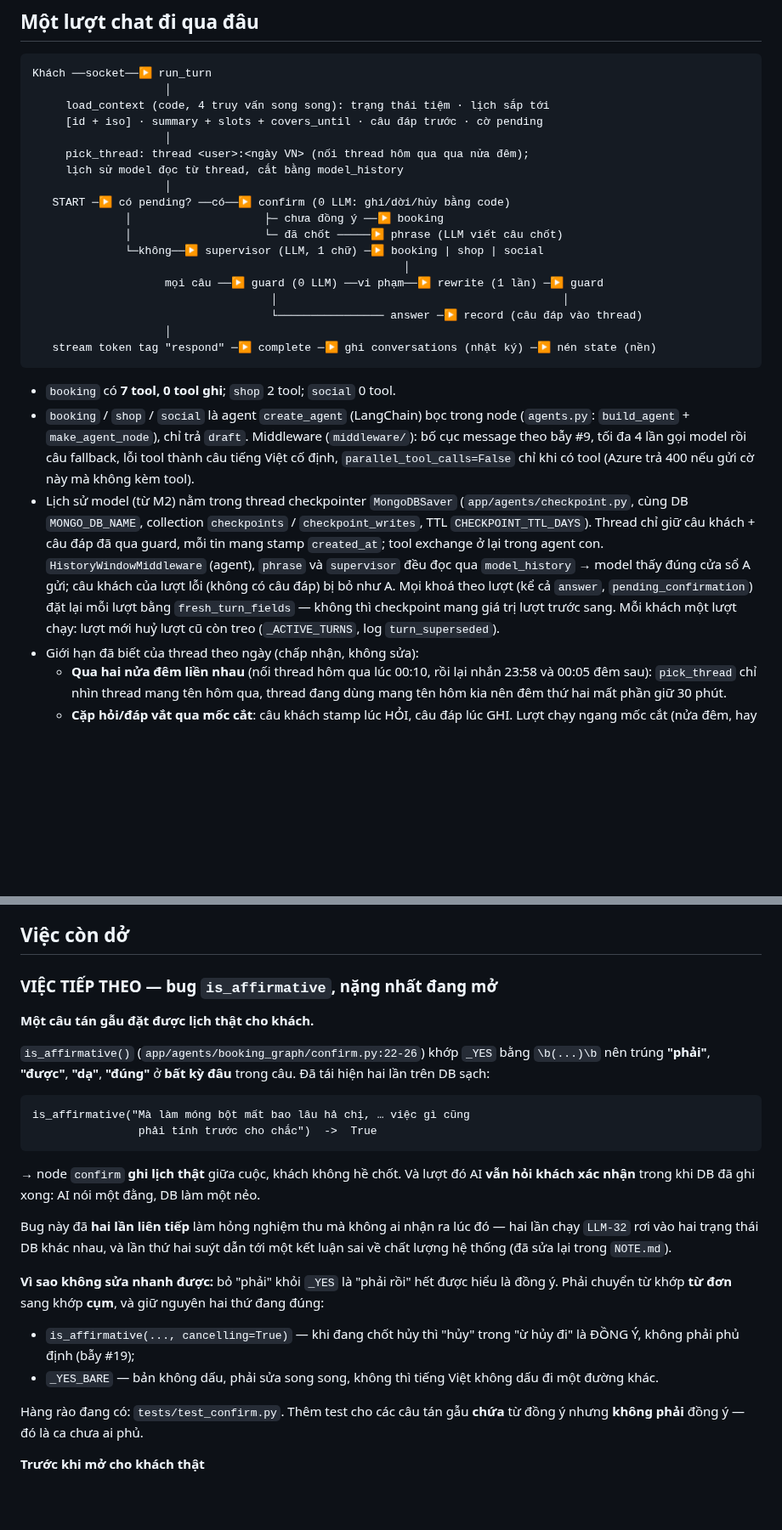
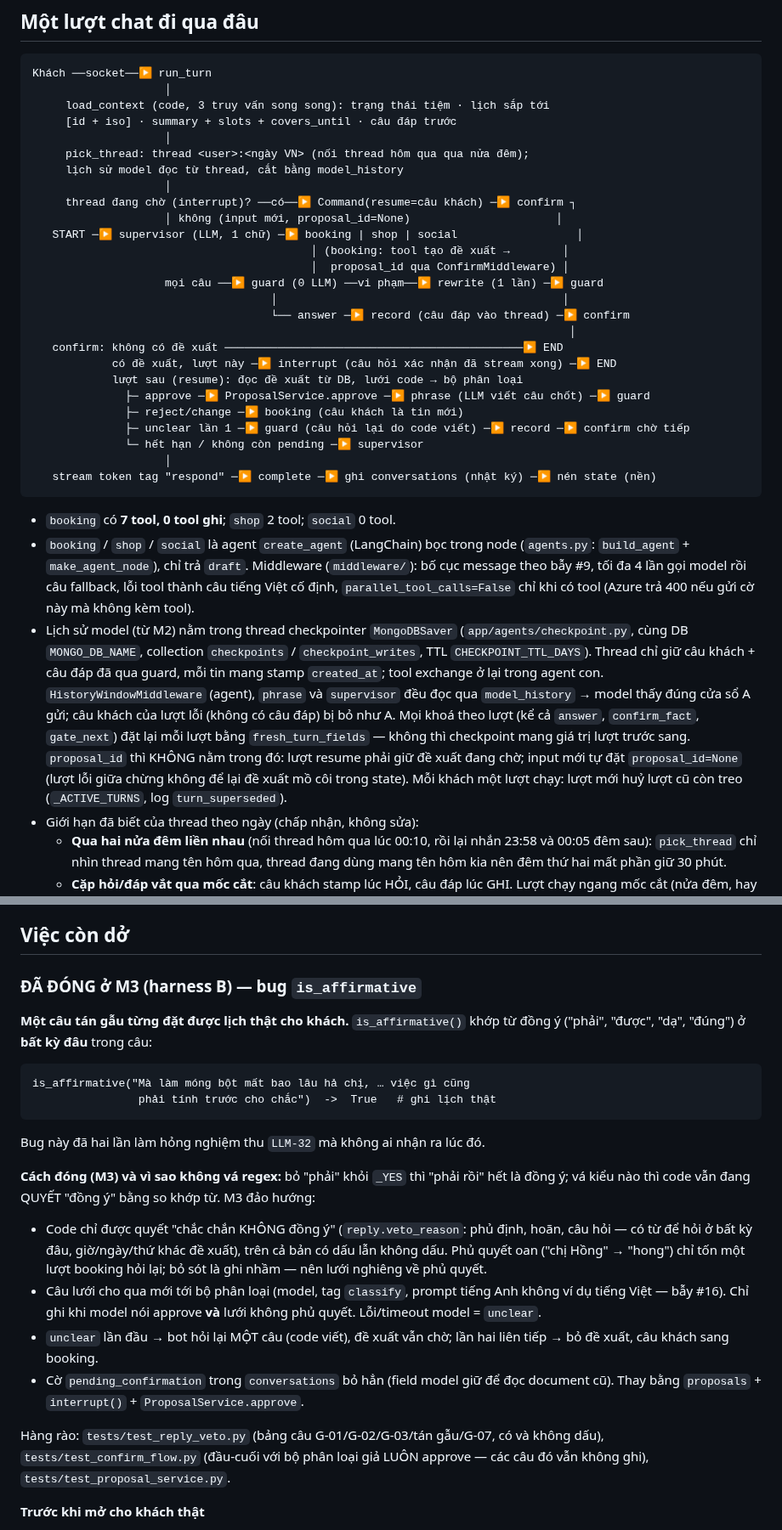
Before and after one commit to BuiHenry1404/salona-booking, a Markdown page: CONTEXT.md, 2 parts joined by grey strips. Shown at 85% size. GitHub-like rendering; blank space fills up the shorter version.

Commit message:
docs: describe interrupt-based confirmation
Co-Authored-By: Claude Opus 5.5 <noreply@anthropic.com>
Claude-Session: https://claude.ai/code/session_015JyTdz3j1eVM1fJ4H64tzQ

````diff
--- a/CONTEXT.md
+++ b/CONTEXT.md
@@ -96,20 +96,28 @@ biên bản, không phải mẫu để chép.
 ```
 Khách ──socket──▶ run_turn
                     │
-     load_context (code, 4 truy vấn song song): trạng thái tiệm · lịch sắp tới
-     [id + iso] · summary + slots + covers_until · câu đáp trước · cờ pending
+     load_context (code, 3 truy vấn song song): trạng thái tiệm · lịch sắp tới
+     [id + iso] · summary + slots + covers_until · câu đáp trước
                     │
      pick_thread: thread <user>:<ngày VN> (nối thread hôm qua qua nửa đêm);
      lịch sử model đọc từ thread, cắt bằng model_history
                     │
-   START ─▶ có pending? ──có──▶ confirm (0 LLM: ghi/dời/hủy bằng code)
-              │                    ├─ chưa đồng ý ──▶ booking
-              │                    └─ đã chốt ─────▶ phrase (LLM viết câu chốt)
-              └─không──▶ supervisor (LLM, 1 chữ) ─▶ booking | shop | social
-                                                        │
+     thread đang chờ (interrupt)? ──có──▶ Command(resume=câu khách) ─▶ confirm ┐
+                    │ không (input mới, proposal_id=None)                      │
+   START ─▶ supervisor (LLM, 1 chữ) ─▶ booking | shop | social                  │
+                                          │ (booking: tool tạo đề xuất →        │
+                                          │  proposal_id qua ConfirmMiddleware) │
                     mọi câu ──▶ guard (0 LLM) ──vi phạm──▶ rewrite (1 lần) ─▶ guard
                                     │                                           │
-                                    └──────────────── answer ─▶ record (câu đáp vào thread)
+                                    └── answer ─▶ record (câu đáp vào thread) ─▶ confirm
+                                                                                 │
+   confirm: không có đề xuất ─────────────────────────────────────────────▶ END
+            có đề xuất, lượt này ─▶ interrupt (câu hỏi xác nhận đã stream xong) ─▶ END
+            lượt sau (resume): đọc đề xuất từ DB, lưới code → bộ phân loại
+              ├─ approve ─▶ ProposalService.approve ─▶ phrase (LLM viết câu chốt) ─▶ guard
+              ├─ reject/change ─▶ booking (câu khách là tin mới)
+              ├─ unclear lần 1 ─▶ guard (câu hỏi lại do code viết) ─▶ record ─▶ confirm chờ tiếp
+              └─ hết hạn / không còn pending ─▶ supervisor
                     │
    stream token tag "respond" ─▶ complete ─▶ ghi conversations (nhật ký) ─▶ nén state (nền)
 ```
@@ -127,8 +135,10 @@ Khách ──socket──▶ run_turn
   agent con. `HistoryWindowMiddleware` (agent), `phrase` và `supervisor` đều đọc
   qua `model_history` → model thấy đúng cửa sổ A gửi; câu khách của lượt lỗi
   (không có câu đáp) bị bỏ như A. Mọi khoá theo lượt (kể cả `answer`,
-  `pending_confirmation`) đặt lại mỗi lượt bằng `fresh_turn_fields` — không thì
-  checkpoint mang giá trị lượt trước sang. Mỗi khách một lượt chạy: lượt mới huỷ
+  `confirm_fact`, `gate_next`) đặt lại mỗi lượt bằng `fresh_turn_fields` — không thì
+  checkpoint mang giá trị lượt trước sang. `proposal_id` thì KHÔNG nằm trong đó:
+  lượt resume phải giữ đề xuất đang chờ; input mới tự đặt `proposal_id=None`
+  (lượt lỗi giữa chừng không để lại đề xuất mồ côi trong state). Mỗi khách một lượt chạy: lượt mới huỷ
   lượt cũ còn treo (`_ACTIVE_TURNS`, log `turn_superseded`).
 - Giới hạn đã biết của thread theo ngày (chấp nhận, không sửa):
   - **Qua hai nửa đêm liền nhau** (nối thread hôm qua lúc 00:10, rồi lại nhắn
@@ -250,38 +260,37 @@ cho **chính họ**.
 
 ## Việc còn dở
 
-### VIỆC TIẾP THEO — bug `is_affirmative`, nặng nhất đang mở
+### ĐÃ ĐÓNG ở M3 (harness B) — bug `is_affirmative`
 
-**Một câu tán gẫu đặt được lịch thật cho khách.**
-
-`is_affirmative()` (`app/agents/booking_graph/confirm.py:22-26`) khớp `_YES`
-bằng `\b(...)\b` nên trúng **"phải"**, **"được"**, **"dạ"**, **"đúng"** ở
-**bất kỳ đâu** trong câu. Đã tái hiện hai lần trên DB sạch:
+**Một câu tán gẫu từng đặt được lịch thật cho khách.** `is_affirmative()` khớp
+từ đồng ý ("phải", "được", "dạ", "đúng") ở **bất kỳ đâu** trong câu:
 
 ```
 is_affirmative("Mà làm móng bột mất bao lâu hả chị, … việc gì cũng
-                phải tính trước cho chắc")  ->  True
+                phải tính trước cho chắc")  ->  True   # ghi lịch thật
 ```
 
-→ node `confirm` **ghi lịch thật** giữa cuộc, khách không hề chốt. Và lượt đó
-AI **vẫn hỏi khách xác nhận** trong khi DB đã ghi xong: AI nói một đằng, DB làm
-một nẻo.
+Bug này đã hai lần làm hỏng nghiệm thu `LLM-32` mà không ai nhận ra lúc đó.
 
-Bug này đã **hai lần liên tiếp** làm hỏng nghiệm thu mà không ai nhận ra lúc đó
-— hai lần chạy `LLM-32` rơi vào hai trạng thái DB khác nhau, và lần thứ hai suýt
-dẫn tới một kết luận sai về chất lượng hệ thống (đã sửa lại trong `NOTE.md`).
+**Cách đóng (M3) và vì sao không vá regex:** bỏ "phải" khỏi `_YES` thì "phải
+rồi" hết là đồng ý; vá kiểu nào thì code vẫn đang QUYẾT "đồng ý" bằng so khớp
+từ. M3 đảo hướng:
 
-**Vì sao không sửa nhanh được:** bỏ "phải" khỏi `_YES` là "phải rồi" hết được
-hiểu là đồng ý. Phải chuyển từ khớp **từ đơn** sang khớp **cụm**, và giữ nguyên
-hai thứ đang đúng:
+- Code chỉ được quyết "chắc chắn KHÔNG đồng ý" (`reply.veto_reason`: phủ định,
+  hoãn, câu hỏi — có từ để hỏi ở bất kỳ đâu, giờ/ngày/thứ khác đề xuất), trên
+  cả bản có dấu lẫn không dấu. Phủ quyết oan ("chị Hồng" → "hong") chỉ tốn một
+  lượt booking hỏi lại; bỏ sót là ghi nhầm — nên lưới nghiêng về phủ quyết.
+- Câu lưới cho qua mới tới bộ phân loại (model, tag `classify`, prompt tiếng
+  Anh không ví dụ tiếng Việt — bẫy #16). Chỉ ghi khi model nói approve **và**
+  lưới không phủ quyết. Lỗi/timeout model = `unclear`.
+- `unclear` lần đầu → bot hỏi lại MỘT câu (code viết), đề xuất vẫn chờ; lần hai
+  liên tiếp → bỏ đề xuất, câu khách sang booking.
+- Cờ `pending_confirmation` trong `conversations` bỏ hẳn (field model giữ để đọc
+  document cũ). Thay bằng `proposals` + `interrupt()` + `ProposalService.approve`.
 
-- `is_affirmative(..., cancelling=True)` — khi đang chốt hủy thì "hủy" trong
-  "ừ hủy đi" là ĐỒNG Ý, không phải phủ định (bẫy #19);
-- `_YES_BARE` — bản không dấu, phải sửa song song, không thì tiếng Việt không
-  dấu đi một đường khác.
-
-Hàng rào đang có: `tests/test_confirm.py`. Thêm test cho các câu tán gẫu **chứa**
-từ đồng ý nhưng **không phải** đồng ý — đó là ca chưa ai phủ.
+Hàng rào: `tests/test_reply_veto.py` (bảng câu G-01/G-02/G-03/tán gẫu/G-07, có
+và không dấu), `tests/test_confirm_flow.py` (đầu-cuối với bộ phân loại giả LUÔN
+approve — các câu đó vẫn không ghi), `tests/test_proposal_service.py`.
 
 **Trước khi mở cho khách thật**
 
````
Also changed, not shown: other parts of CONTEXT.md (+6 -6 lines), AGENTS.md (+11 -5 lines), RUNBOOK.md (+4 -2 lines).
